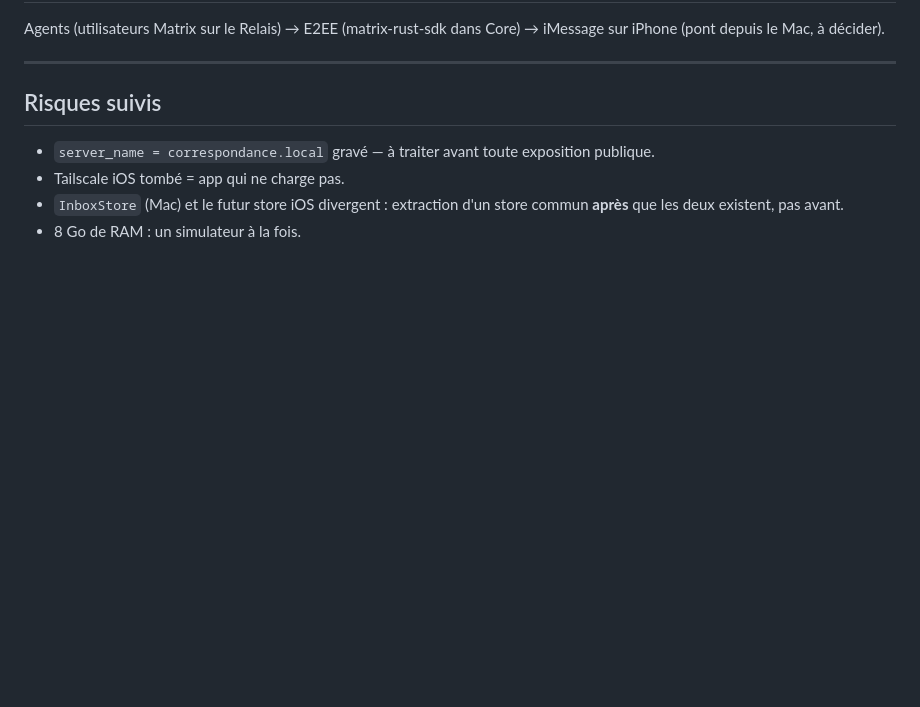
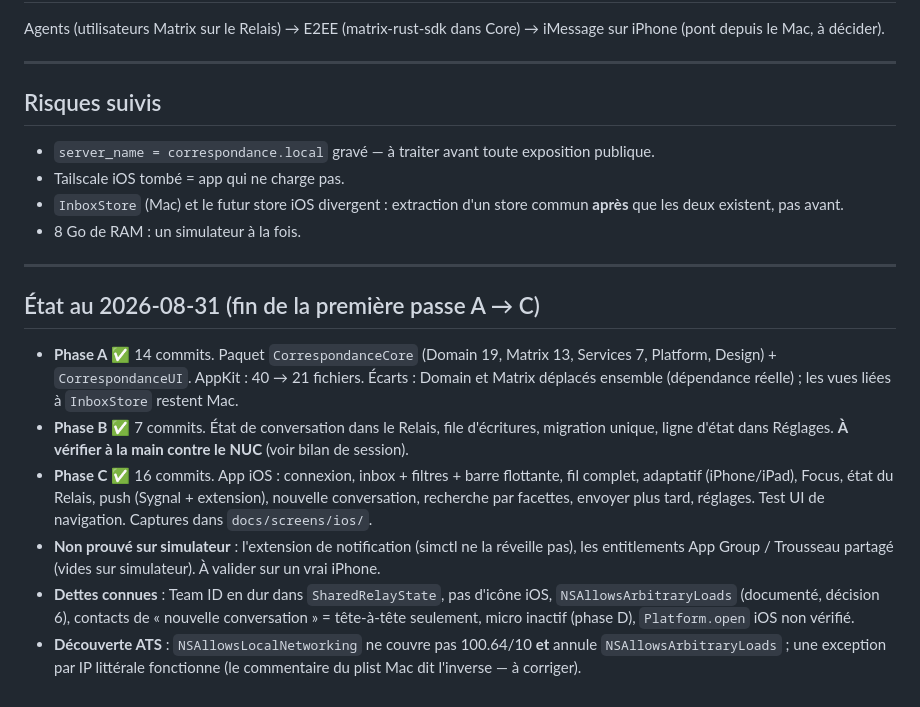
Before and after one commit to menufactory43/correspondance-open, a Markdown page: docs/PLAN-ios.md, the part around the change. GitHub-like rendering; blank space fills up the shorter version.

Commit message:
Plan iOS : l'état à la fin de la première passe, et ce qui reste à prouver sur un vrai iPhone.
Co-Authored-By: Claude Fable 5 <noreply@anthropic.com>
Claude-Session: https://claude.ai/code/session_01UmM52TJK3iKj2EKVQCJ5eM

```diff
--- a/docs/PLAN-ios.md
+++ b/docs/PLAN-ios.md
@@ -108,3 +108,14 @@ Agents (utilisateurs Matrix sur le Relais) → E2EE (matrix-rust-sdk dans Core)
 - Tailscale iOS tombé = app qui ne charge pas.
 - `InboxStore` (Mac) et le futur store iOS divergent : extraction d'un store commun **après** que les deux existent, pas avant.
 - 8 Go de RAM : un simulateur à la fois.
+
+---
+
+## État au 2026-08-31 (fin de la première passe A → C)
+
+- **Phase A** ✅ 14 commits. Paquet `CorrespondanceCore` (Domain 19, Matrix 13, Services 7, Platform, Design) + `CorrespondanceUI`. AppKit : 40 → 21 fichiers. Écarts : Domain et Matrix déplacés ensemble (dépendance réelle) ; les vues liées à `InboxStore` restent Mac.
+- **Phase B** ✅ 7 commits. État de conversation dans le Relais, file d'écritures, migration unique, ligne d'état dans Réglages. **À vérifier à la main contre le NUC** (voir bilan de session).
+- **Phase C** ✅ 16 commits. App iOS : connexion, inbox + filtres + barre flottante, fil complet, adaptatif (iPhone/iPad), Focus, état du Relais, push (Sygnal + extension), nouvelle conversation, recherche par facettes, envoyer plus tard, réglages. Test UI de navigation. Captures dans `docs/screens/ios/`.
+- **Non prouvé sur simulateur** : l'extension de notification (simctl ne la réveille pas), les entitlements App Group / Trousseau partagé (vides sur simulateur). À valider sur un vrai iPhone.
+- **Dettes connues** : Team ID en dur dans `SharedRelayState`, pas d'icône iOS, `NSAllowsArbitraryLoads` (documenté, décision 6), contacts de « nouvelle conversation » = tête-à-tête seulement, micro inactif (phase D), `Platform.open` iOS non vérifié.
+- **Découverte ATS** : `NSAllowsLocalNetworking` ne couvre pas 100.64/10 **et** annule `NSAllowsArbitraryLoads` ; une exception par IP littérale fonctionne (le commentaire du plist Mac dit l'inverse — à corriger).
```
